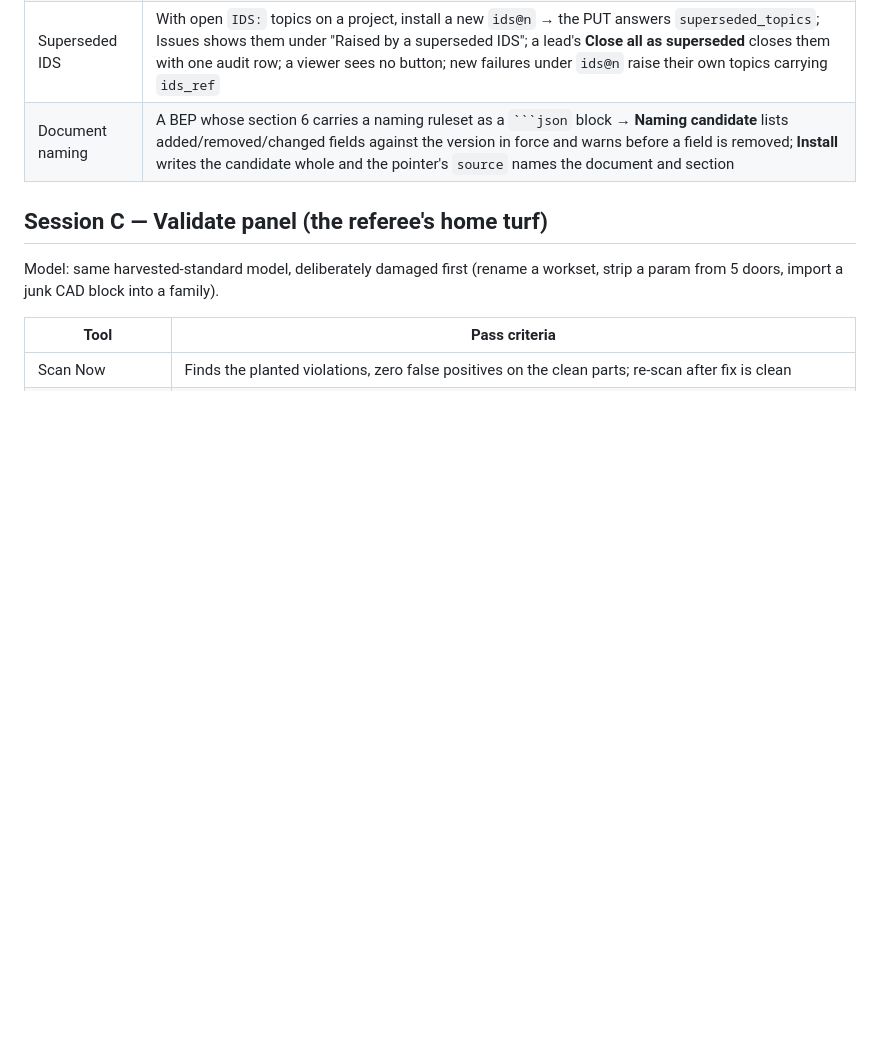
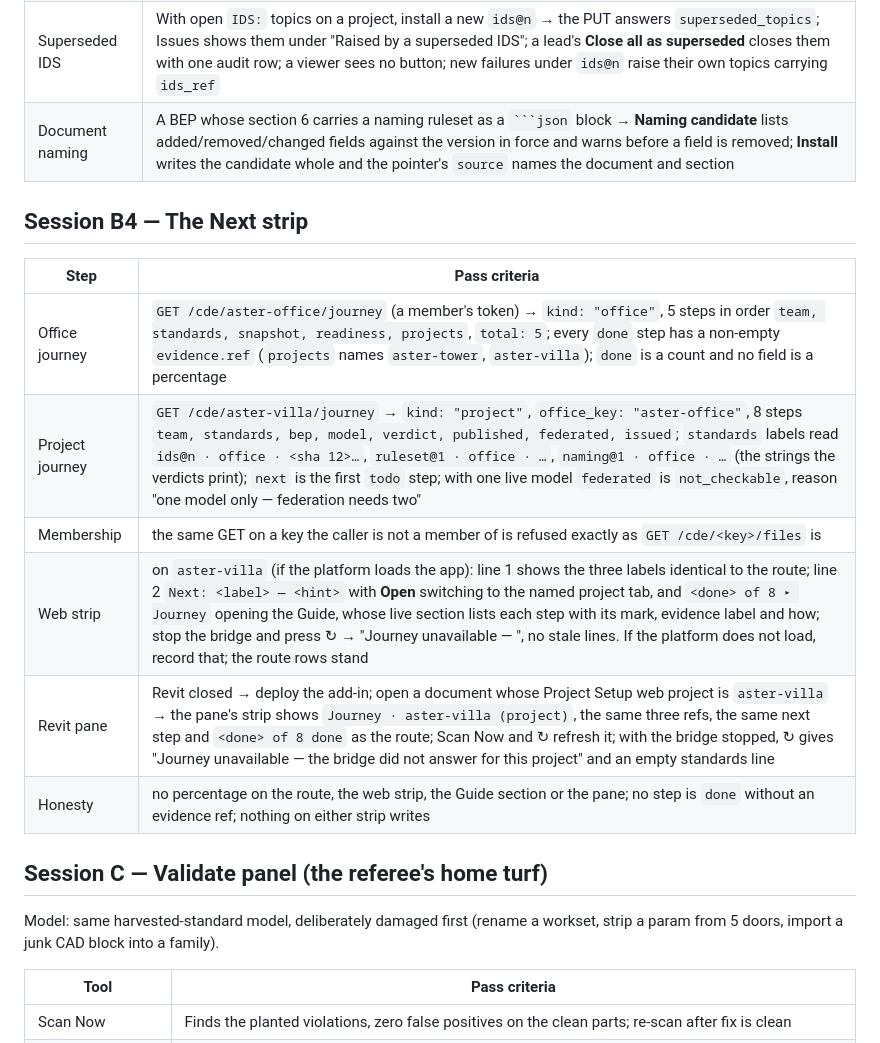
Before and after one commit to Yazan-hub/sentinel-project, a Markdown page: docs/TESTING_PROTOCOL.md, the part around the change. Rendered like a GitHub page; blank space fills up the shorter version.

Commit message:
docs: Next strip drill (Session B4) and capability row
Co-Authored-By: Claude Opus 5.5 <noreply@anthropic.com>

`````diff
--- a/docs/TESTING_PROTOCOL.md
+++ b/docs/TESTING_PROTOCOL.md
@@ -70,6 +70,17 @@ photo, confidence < 1.0 on every photo-derived element.
 | Project install | Packs → install on `aster-villa` from the web (if the platform loads the app) or `PUT /cde/aster-villa/artefacts/ruleset` → `ruleset@1` on the project; the scan header names `ruleset@1 · project` |
 | Superseded IDS | With open `IDS:` topics on a project, install a new `ids@n` → the PUT answers `superseded_topics`; Issues shows them under "Raised by a superseded IDS"; a lead's **Close all as superseded** closes them with one audit row; a viewer sees no button; new failures under `ids@n` raise their own topics carrying `ids_ref` |
 | Document naming | A BEP whose section 6 carries a naming ruleset as a ```` ```json ```` block → **Naming candidate** lists added/removed/changed fields against the version in force and warns before a field is removed; **Install** writes the candidate whole and the pointer's `source` names the document and section |
+
+## Session B4 — The Next strip
+
+| Step | Pass criteria |
+|---|---|
+| Office journey | `GET /cde/aster-office/journey` (a member's token) → `kind: "office"`, 5 steps in order `team, standards, snapshot, readiness, projects`, `total: 5`; every `done` step has a non-empty `evidence.ref` (`projects` names `aster-tower`, `aster-villa`); `done` is a count and no field is a percentage |
+| Project journey | `GET /cde/aster-villa/journey` → `kind: "project"`, `office_key: "aster-office"`, 8 steps `team, standards, bep, model, verdict, published, federated, issued`; `standards` labels read `ids@n · office · <sha 12>…`, `ruleset@1 · office · …`, `naming@1 · office · …` (the strings the verdicts print); `next` is the first `todo` step; with one live model `federated` is `not_checkable`, reason "one model only — federation needs two" |
+| Membership | the same GET on a key the caller is not a member of is refused exactly as `GET /cde/<key>/files` is |
+| Web strip | on `aster-villa` (if the platform loads the app): line 1 shows the three labels identical to the route; line 2 `Next: <label> — <hint>` with **Open** switching to the named project tab, and `<done> of 8 ▸ Journey` opening the Guide, whose live section lists each step with its mark, evidence label and how; stop the bridge and press ↻ → "Journey unavailable — <message>", no stale lines. If the platform does not load, record that; the route rows stand |
+| Revit pane | Revit closed → deploy the add-in; open a document whose Project Setup web project is `aster-villa` → the pane's strip shows `Journey · aster-villa (project)`, the same three refs, the same next step and `<done> of 8 done` as the route; Scan Now and ↻ refresh it; with the bridge stopped, ↻ gives "Journey unavailable — the bridge did not answer for this project" and an empty standards line |
+| Honesty | no percentage on the route, the web strip, the Guide section or the pane; no step is `done` without an evidence ref; nothing on either strip writes |
 
 ## Session C — Validate panel (the referee's home turf)
 
`````
Also changed, not shown: docs/handbook/05-capability-status.md (+1 -0 lines).
